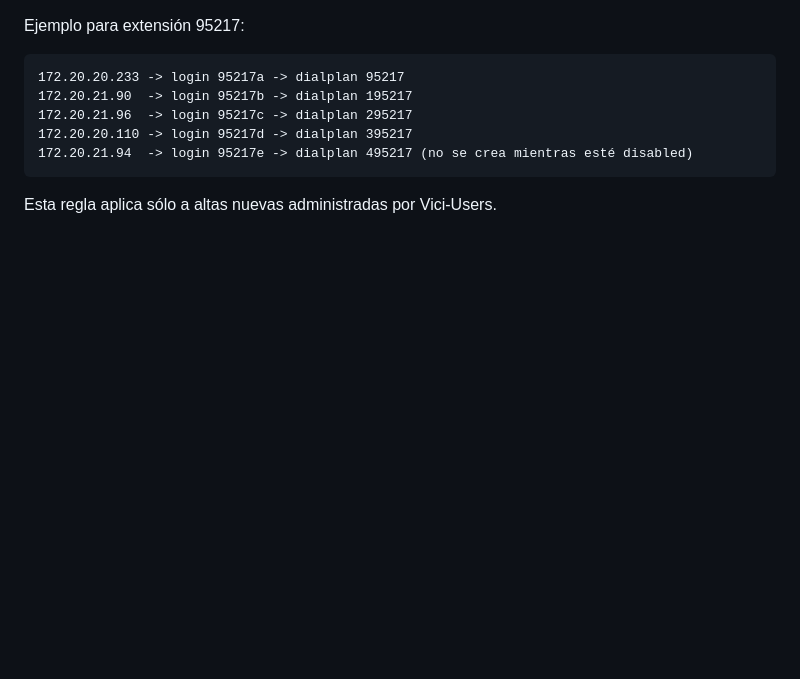
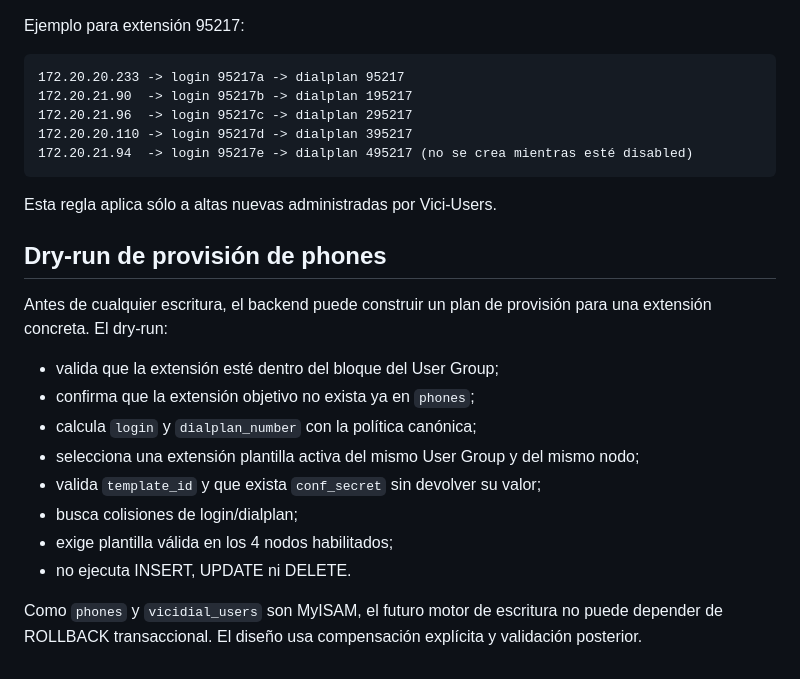
Before and after one commit to TeamDirecto/Vici-Users, a Markdown page: config/README.md, the part around the change. Drawn GitHub-style; blank space fills up the shorter version.

Commit message:
Document phone provisioning dry-run

````diff
--- a/config/README.md
+++ b/config/README.md
@@ -131,3 +131,22 @@ Ejemplo para extensión 95217:
 ```
 
 Esta regla aplica sólo a altas nuevas administradas por Vici-Users.
+
+
+## Dry-run de provisión de phones
+
+Antes de cualquier escritura, el backend puede construir un plan de provisión
+para una extensión concreta. El dry-run:
+
+- valida que la extensión esté dentro del bloque del User Group;
+- confirma que la extensión objetivo no exista ya en `phones`;
+- calcula `login` y `dialplan_number` con la política canónica;
+- selecciona una extensión plantilla activa del mismo User Group y del mismo nodo;
+- valida `template_id` y que exista `conf_secret` sin devolver su valor;
+- busca colisiones de login/dialplan;
+- exige plantilla válida en los 4 nodos habilitados;
+- no ejecuta INSERT, UPDATE ni DELETE.
+
+Como `phones` y `vicidial_users` son MyISAM, el futuro motor de escritura no
+puede depender de ROLLBACK transaccional. El diseño usa compensación explícita
+y validación posterior.
````
